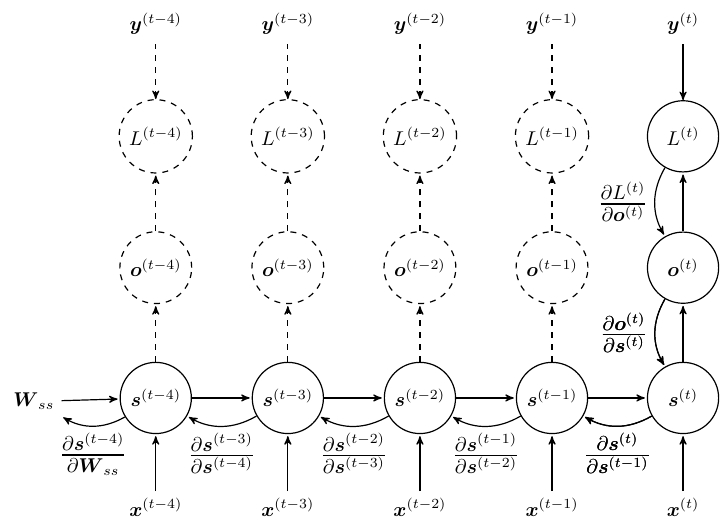
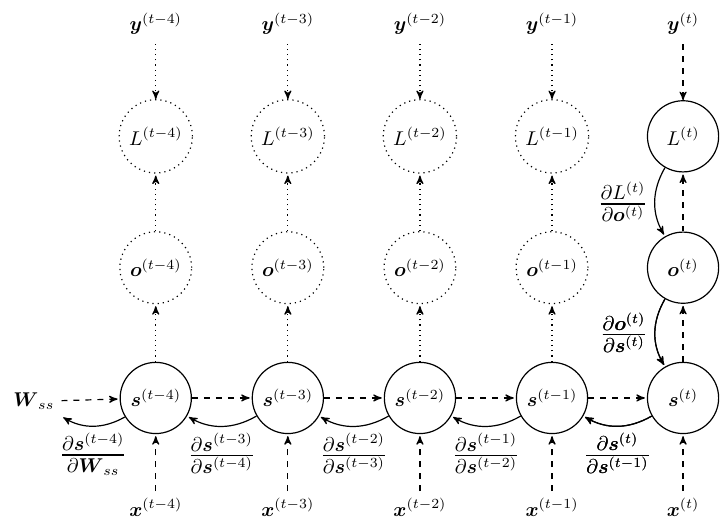
Before and after one commit to majidaldo/tsad-docs, a LaTeX figure (figs/grad.tex): the whole page. Compiled offline with pdfLaTeX.

Commit message:
diff fwd pass from back pass

```diff
--- a/figs/grad.tex
+++ b/figs/grad.tex
@@ -58,37 +58,37 @@
 
   % verticals
   %-4
-  \path[->,solid ] (x4) edge node {} (s4);
-  \path[->,dashed] (s4) edge node {} (o4);
-  \path[->,dashed] (o4) edge node {} (L4);
-  \path[<-,dashed] (L4) edge node {} (y4);
+  \path[->,dashed] (x4) edge node {} (s4);
+  \path[->,dotted] (s4) edge node {} (o4);
+  \path[->,dotted] (o4) edge node {} (L4);
+  \path[<-,dotted] (L4) edge node {} (y4);
   %-3
-  \path[->,solid ] (x3) edge node {} (s3);
-  \path[->,dashed] (s3) edge node {} (o3);
-  \path[->,dashed] (o3) edge node {} (L3);
-  \path[<-,dashed] (L3) edge node {} (y3);
+  \path[->,dashed] (x3) edge node {} (s3);
+  \path[->,dotted] (s3) edge node {} (o3);
+  \path[->,dotted] (o3) edge node {} (L3);
+  \path[<-,dotted] (L3) edge node {} (y3);
   %-2
-  \path[->,solid ] (x2) edge node {} (s2);
-  \path[->,dashed] (s2) edge node {} (o2);
-  \path[->,dashed] (o2) edge node {} (L2);
-  \path[<-,dashed] (L2) edge node {} (y2);
+  \path[->,dashed] (x2) edge node {} (s2);
+  \path[->,dotted] (s2) edge node {} (o2);
+  \path[->,dotted] (o2) edge node {} (L2);
+  \path[<-,dotted] (L2) edge node {} (y2);
   %-1
-  \path[->,solid ] (x1) edge node {} (s1);
-  \path[->,dashed] (s1) edge node {} (o1);
-  \path[->,dashed] (o1) edge node {} (L1);
-  \path[<-,dashed] (L1) edge node {} (y1);
+  \path[->,dashed] (x1) edge node {} (s1);
+  \path[->,dotted] (s1) edge node {} (o1);
+  \path[->,dotted] (o1) edge node {} (L1);
+  \path[<-,dotted] (L1) edge node {} (y1);
   %-0
-  \path[->,solid ] (x0) edge node {} (s0);
-  \path[->,solid ] (s0) edge node {} (o0);
-  \path[->,solid ] (o0) edge node {} (L0);
-  \path[<-,solid ] (L0) edge node {} (y0);
+  \path[->,dashed] (x0) edge node {} (s0);
+  \path[->,dashed] (s0) edge node {} (o0);
+  \path[->,dashed] (o0) edge node {} (L0);
+  \path[<-,dashed] (L0) edge node {} (y0);
   % horizontals
   %-3
-  \path[->,solid ] (Wss)  edge node {} (s4);
-  \path[->,solid ] (s4) edge node {} (s3);
-  \path[->,solid ] (s3) edge node {} (s2);
-  \path[->,solid ] (s2) edge node {} (s1);
-  \path[->,solid ] (s1) edge node {} (s0);
+  \path[->,dashed] (Wss)  edge node {} (s4);
+  \path[->,dashed] (s4) edge node {} (s3);
+  \path[->,dashed] (s3) edge node {} (s2);
+  \path[->,dashed] (s2) edge node {} (s1);
+  \path[->,dashed] (s1) edge node {} (s0);
 
 
 \tikzset{every edge/.append style={font=\Large}}
```
Also changed, not shown: figs/grad.tex (2 more changed lines).
